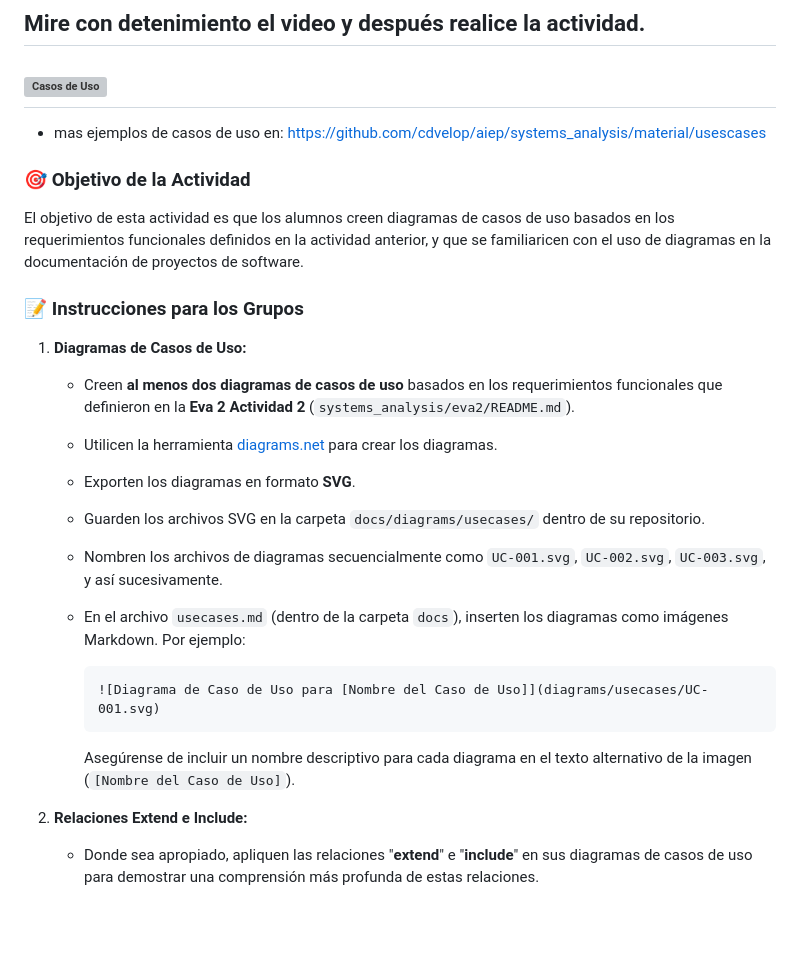
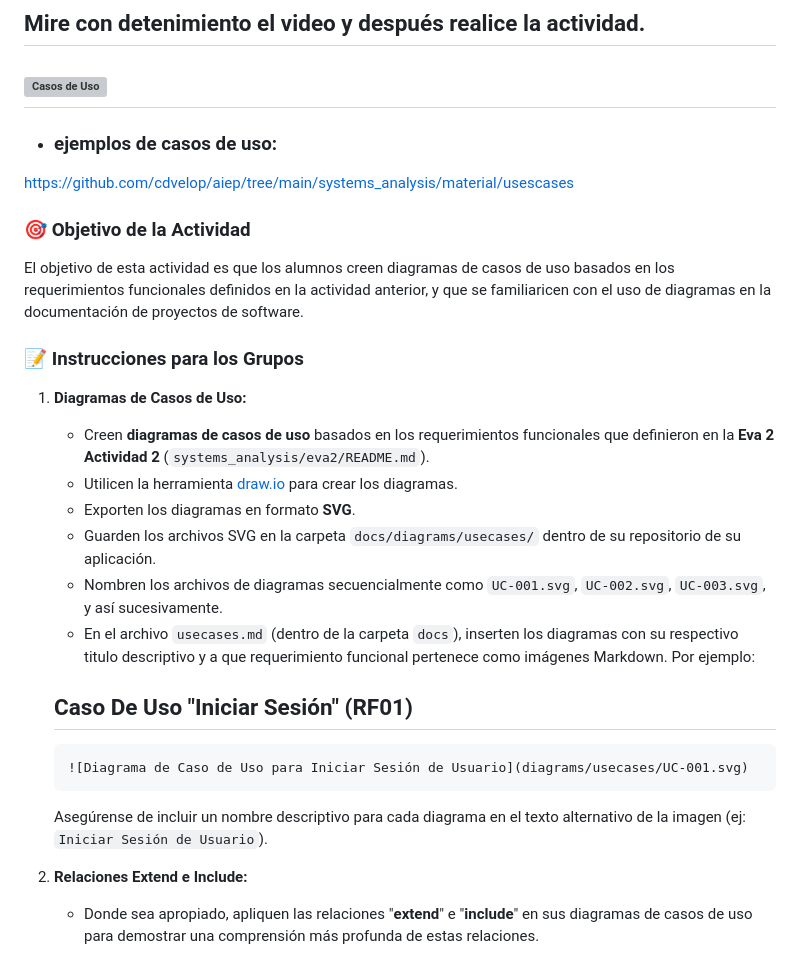
Before and after one commit to cdvelop/aiep, a Markdown page: systems_analysis/eva3/README.md, the part around the change. Rendered like a GitHub page; blank space fills up the shorter version; grey boxes are pictures that could not be loaded.

Commit message:
eva3 activity 1 OK

````diff
--- a/systems_analysis/eva3/README.md
+++ b/systems_analysis/eva3/README.md
@@ -7,8 +7,8 @@
 [![Casos de Uso](https://img.youtube.com/vi/fJa3cshrFWs/0.jpg)](https://www.youtube.com/watch?v=fJa3cshrFWs)
 ---
 
-- mas ejemplos de casos de uso en:
-https://github.com/cdvelop/aiep/systems_analysis/material/usescases
+- ### ejemplos de casos de uso:
+https://github.com/cdvelop/aiep/tree/main/systems_analysis/material/usescases
 
 ### 🎯 Objetivo de la Actividad
 
@@ -17,17 +17,20 @@ El objetivo de esta actividad es que los alumnos creen diagramas de casos de uso
 ### 📝 Instrucciones para los Grupos
 
 1.  **Diagramas de Casos de Uso:**
-    *   Creen **al menos dos diagramas de casos de uso** basados en los requerimientos funcionales que definieron en la **Eva 2 Actividad 2** (`systems_analysis/eva2/README.md`).
-    *   Utilicen la herramienta [diagrams.net](https://app.diagrams.net/) para crear los diagramas.
+    *   Creen **diagramas de casos de uso** basados en los requerimientos funcionales que definieron en la **Eva 2 Actividad 2** (`systems_analysis/eva2/README.md`).
+    *   Utilicen la herramienta [draw.io](https://app.diagrams.net/) para crear los diagramas.
     *   Exporten los diagramas en formato **SVG**.
-    *   Guarden los archivos SVG en la carpeta `docs/diagrams/usecases/` dentro de su repositorio.
+    *   Guarden los archivos SVG en la carpeta `docs/diagrams/usecases/` dentro de su repositorio de su aplicación.
     *   Nombren los archivos de diagramas secuencialmente como `UC-001.svg`, `UC-002.svg`, `UC-003.svg`, y así sucesivamente.
-    *   En el archivo `usecases.md` (dentro de la carpeta `docs`), inserten los diagramas como imágenes Markdown. Por ejemplo:
+    *   En el archivo `usecases.md` (dentro de la carpeta `docs`), inserten los diagramas con su respectivo titulo descriptivo y a que requerimiento funcional pertenece como imágenes Markdown. Por ejemplo:
 
-        ```markdown
-        ![Diagrama de Caso de Uso para [Nombre del Caso de Uso]](diagrams/usecases/UC-001.svg)
-        ```
-        Asegúrense de incluir un nombre descriptivo para cada diagrama en el texto alternativo de la imagen (`[Nombre del Caso de Uso]`).
+
+      ## Caso De Uso "Iniciar Sesión" (RF01)
+      ```markdown
+      ![Diagrama de Caso de Uso para Iniciar Sesión de Usuario](diagrams/usecases/UC-001.svg)
+      ```
+    Asegúrense de incluir un nombre descriptivo para cada diagrama en el texto alternativo de la imagen (ej: `Iniciar Sesión de Usuario`).
+
 
 2.  **Relaciones Extend e Include:**
     *   Donde sea apropiado, apliquen las relaciones "**extend**" e "**include**" en sus diagramas de casos de uso para demostrar una comprensión más profunda de estas relaciones.
````
